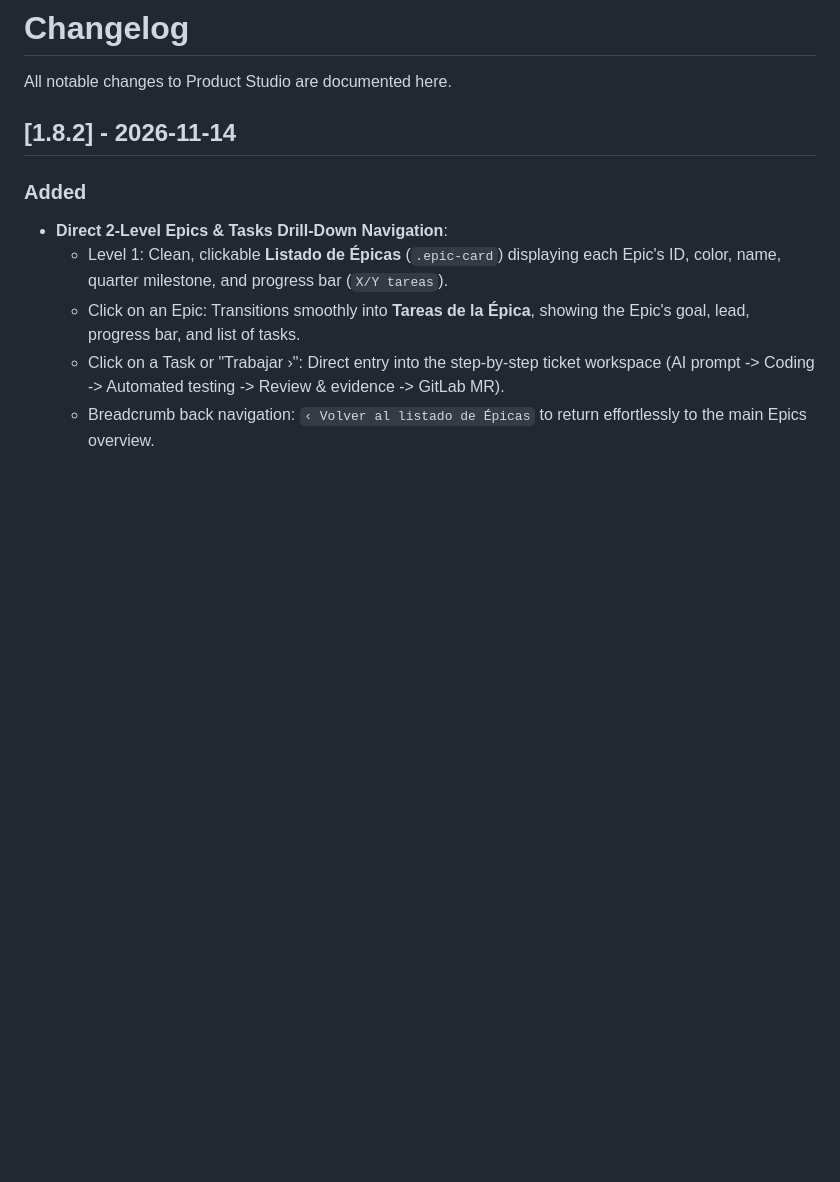
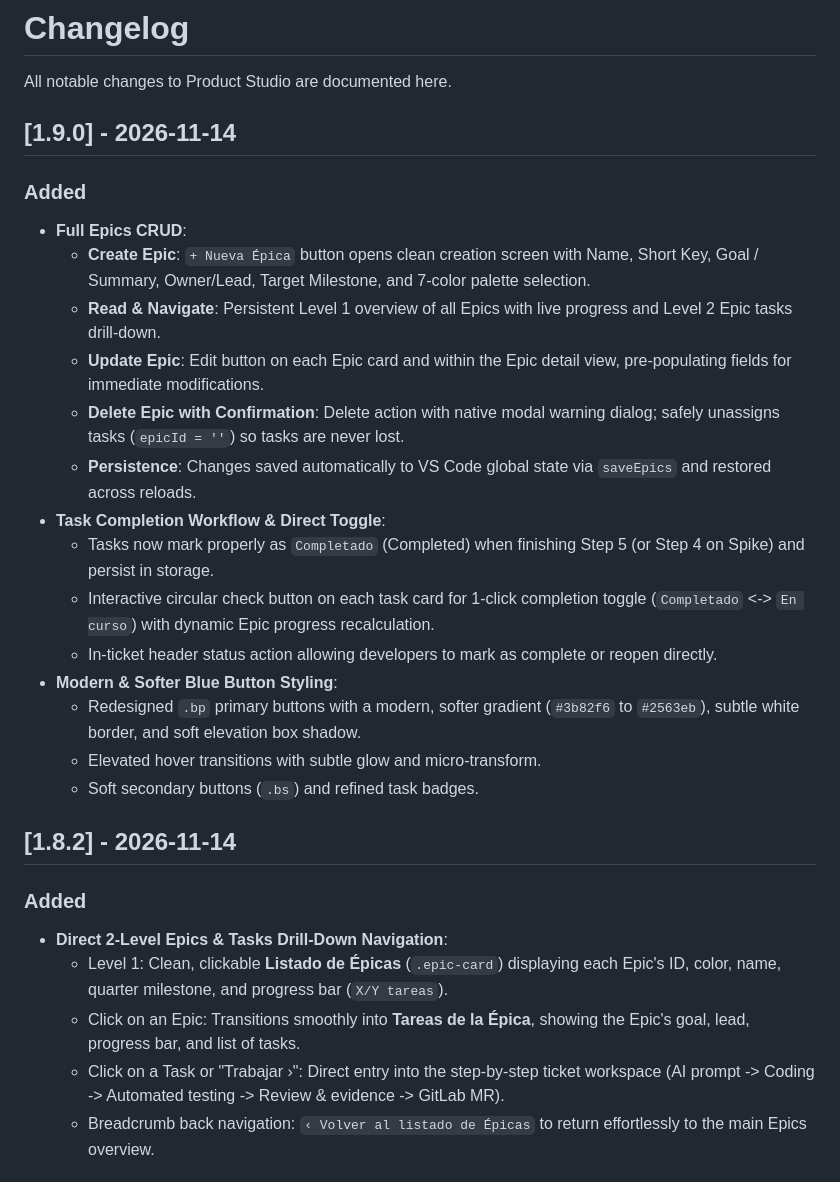
Before and after one commit to trionlabs-ai/product-engineering-extension, a Markdown page: CHANGELOG.md, the part around one of its changes. Drawn GitHub-style; blank space fills up the shorter version.

```diff
--- a/CHANGELOG.md
+++ b/CHANGELOG.md
@@ -1,6 +1,24 @@
 # Changelog
 
 All notable changes to Product Studio are documented here.
+
+## [1.9.0] - 2026-11-14
+
+### Added
+- **Full Epics CRUD**:
+  - **Create Epic**: `+ Nueva Épica` button opens clean creation screen with Name, Short Key, Goal / Summary, Owner/Lead, Target Milestone, and 7-color palette selection.
+  - **Read & Navigate**: Persistent Level 1 overview of all Epics with live progress and Level 2 Epic tasks drill-down.
+  - **Update Epic**: Edit button on each Epic card and within the Epic detail view, pre-populating fields for immediate modifications.
+  - **Delete Epic with Confirmation**: Delete action with native modal warning dialog; safely unassigns tasks (`epicId = ''`) so tasks are never lost.
+  - **Persistence**: Changes saved automatically to VS Code global state via `saveEpics` and restored across reloads.
+- **Task Completion Workflow & Direct Toggle**:
+  - Tasks now mark properly as `Completado` (Completed) when finishing Step 5 (or Step 4 on Spike) and persist in storage.
+  - Interactive circular check button on each task card for 1-click completion toggle (`Completado` <-> `En curso`) with dynamic Epic progress recalculation.
+  - In-ticket header status action allowing developers to mark as complete or reopen directly.
+- **Modern & Softer Blue Button Styling**:
+  - Redesigned `.bp` primary buttons with a modern, softer gradient (`#3b82f6` to `#2563eb`), subtle white border, and soft elevation box shadow.
+  - Elevated hover transitions with subtle glow and micro-transform.
+  - Soft secondary buttons (`.bs`) and refined task badges.
 
 ## [1.8.2] - 2026-11-14
 
```
Also changed, not shown: other parts of CHANGELOG.md (+1 -1 lines), README.md (+5 -0 lines), media/demo.gif (added), 2 other files.
